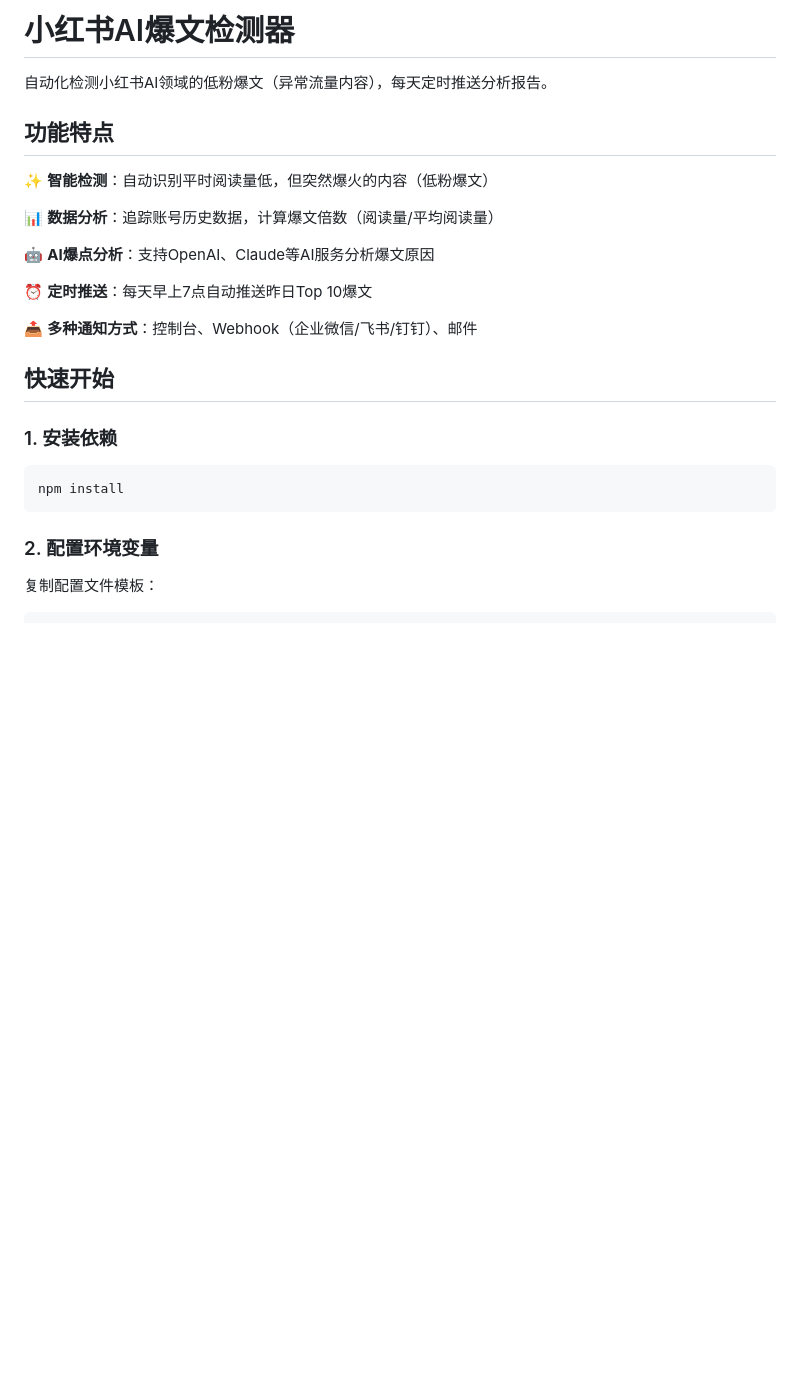
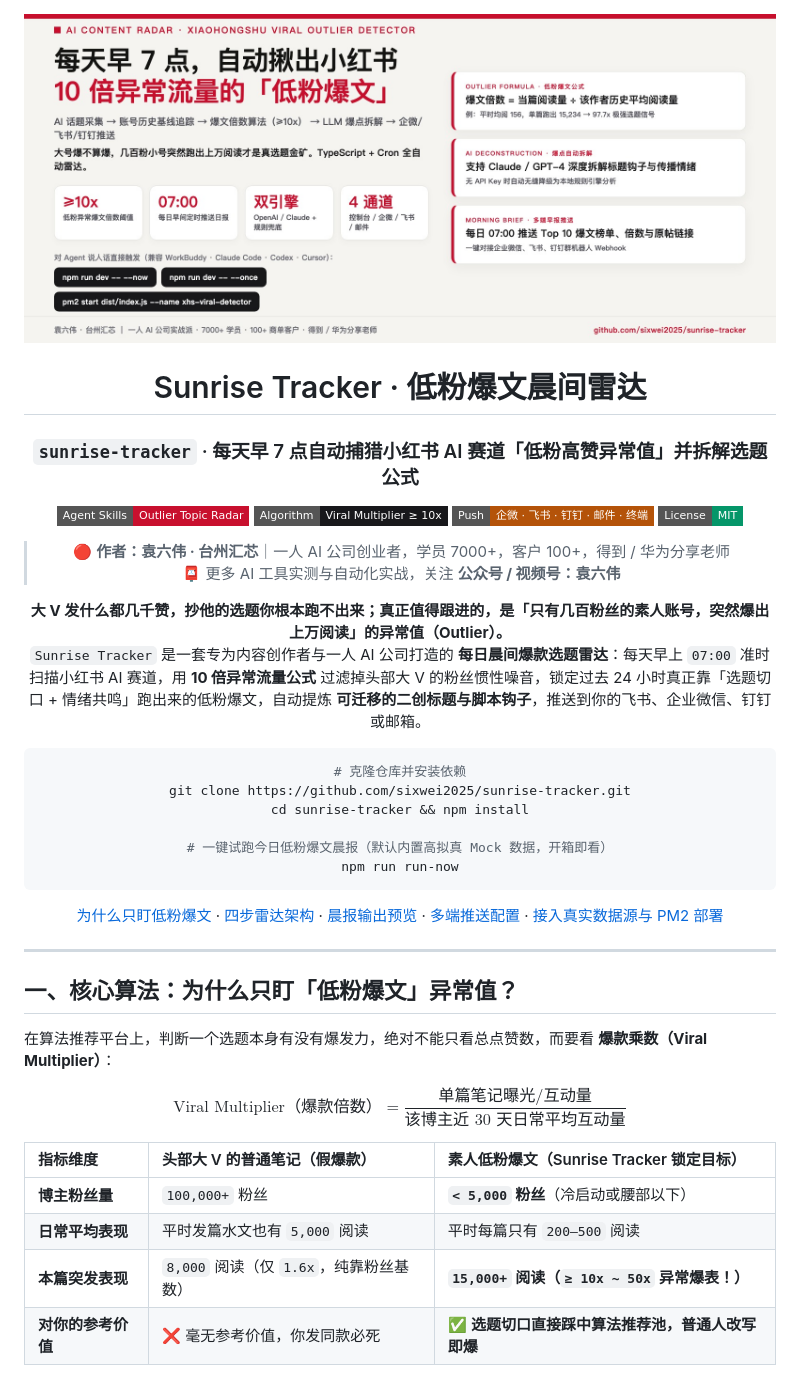
Before and after one commit to sixwei2025/sunrise-tracker, a Markdown page: README.md, the part around one of its changes. Rendered like a GitHub page; pictures changed too: assets/showcase/hero-banner.jpg (added); badges without logos; blank space fills up the shorter version.

Commit message:
docs: 全面升级高赞结构化 README 详情页、首屏横幅与流水线架构图

````diff
--- a/README.md
+++ b/README.md
@@ -1,27 +1,46 @@
-# 小红书AI爆文检测器
+<div align="center">
 
-自动化检测小红书AI领域的低粉爆文（异常流量内容），每天定时推送分析报告。
+<img src="assets/showcase/hero-banner.jpg" alt="Sunrise Tracker 低粉爆文晨间雷达 — 每天早 7 点自动抓取小红书 AI 赛道 10 倍异常流量低粉爆款" width="100%" />
 
-## 功能特点
+# Sunrise Tracker · 低粉爆文晨间雷达
+### `sunrise-tracker` · 每天早 7 点自动捕猎小红书 AI 赛道「低粉高赞异常值」并拆解选题公式
 
-✨ **智能检测**：自动识别平时阅读量低，但突然爆火的内容（低粉爆文）
+[![Agent Skills](https://img.shields.io/badge/Agent%20Skills-Outlier%20Topic%20Radar-C8102E?style=flat-square)](https://agentskills.io)
+[![Algorithm](https://img.shields.io/badge/Algorithm-Viral%20Multiplier%20≥%2010x-18181B?style=flat-square)](#一核心算法为什么只盯低粉爆文异常值)
+[![Notify](https://img.shields.io/badge/Push-企微%20·%20飞书%20·%20钉钉%20·%20邮件%20·%20终端-B45309?style=flat-square)](#四环境变量与多端推送配置)
+[![License](https://img.shields.io/badge/License-MIT-059669?style=flat-square)](LICENSE)
 
-📊 **数据分析**：追踪账号历史数据，计算爆文倍数（阅读量/平均阅读量）
+> 🔴 **作者：袁六伟 · 台州汇芯**｜一人 AI 公司创业者，学员 7000+，客户 100+，得到 / 华为分享老师
+> 📮 更多 AI 工具实测与自动化实战，关注 **公众号 / 视频号：袁六伟**
 
-🤖 **AI爆点分析**：支持OpenAI、Claude等AI服务分析爆文原因
-
-⏰ **定时推送**：每天早上7点自动推送昨日Top 10爆文
-
-📤 **多种通知方式**：控制台、Webhook（企业微信/飞书/钉钉）、邮件
-
-## 快速开始
-
-### 1. 安装依赖
+**大 V 发什么都几千赞，抄他的选题你根本跑不出来；真正值得跟进的，是「只有几百粉丝的素人账号，突然爆出上万阅读」的异常值（Outlier）。**
+`Sunrise Tracker` 是一套专为内容创作者与一人 AI 公司打造的 **每日晨间爆款选题雷达**：每天早上 `07:00` 准时扫描小红书 AI 赛道，用 **10 倍异常流量公式** 过滤掉头部大 V 的粉丝惯性噪音，锁定过去 24 小时真正靠「选题切口 + 情绪共鸣」跑出来的低粉爆文，自动提炼 **可迁移的二创标题与脚本钩子**，推送到你的飞书、企业微信、钉钉或邮箱。
 
 ```bash
-npm install
+# 克隆仓库并安装依赖
+git clone https://github.com/sixwei2025/sunrise-tracker.git
+cd sunrise-tracker && npm install
+
+# 一键试跑今日低粉爆文晨报（默认内置高拟真 Mock 数据，开箱即看）
+npm run run-now
 ```
 
-### 2. 配置环境变量
+[为什么只盯低粉爆文](#一核心算法为什么只盯低粉爆文异常值) · [四步雷达架构](#二四步自动化雷达流水线) · [晨报输出预览](#三每日早-7-点晨报真实输出预览) · [多端推送配置](#四环境变量与多端推送配置) · [接入真实数据源与 PM2 部署](#五接入真实爬虫数据源与-pm2-守护进程)
 
-复制配置文件模板：
+</div>
+
+---
+
+## 一、核心算法：为什么只盯「低粉爆文」异常值？
+
+在算法推荐平台上，判断一个选题本身有没有爆发力，绝对不能只看总点赞数，而要看 **爆款乘数（Viral Multiplier）**：
+
+$$\text{Viral Multiplier（爆款倍数）} = \frac{\text{单篇笔记曝光/互动量}}{\text{该博主近 30 天日常平均互动量}}$$
+
+| 指标维度 | 头部大 V 的普通笔记（假爆款） | 素人低粉爆文（Sunrise Tracker 锁定目标） |
+| :--- | :--- | :--- |
+| **博主粉丝量** | `100,000+` 粉丝 | **`< 5,000` 粉丝**（冷启动或腰部以下） |
+| **日常平均表现** | 平时发篇水文也有 `5,000` 阅读 | 平时每篇只有 `200–500` 阅读 |
+| **本篇突发表现** | `8,000` 阅读（仅 `1.6x`，纯靠粉丝基数） | **`15,000+` 阅读（`≥ 10x ~ 50x` 异常爆表！）** |
+| **对你的参考价值** | ❌ 毫无参考价值，你发同款必死 | ✅ **选题切口直接踩中算法推荐池，普通人改写即爆** |
+
````
Also changed, not shown: other parts of README.md (+123 -255 lines), assets/showcase/pipeline-architecture.jpg (added).
